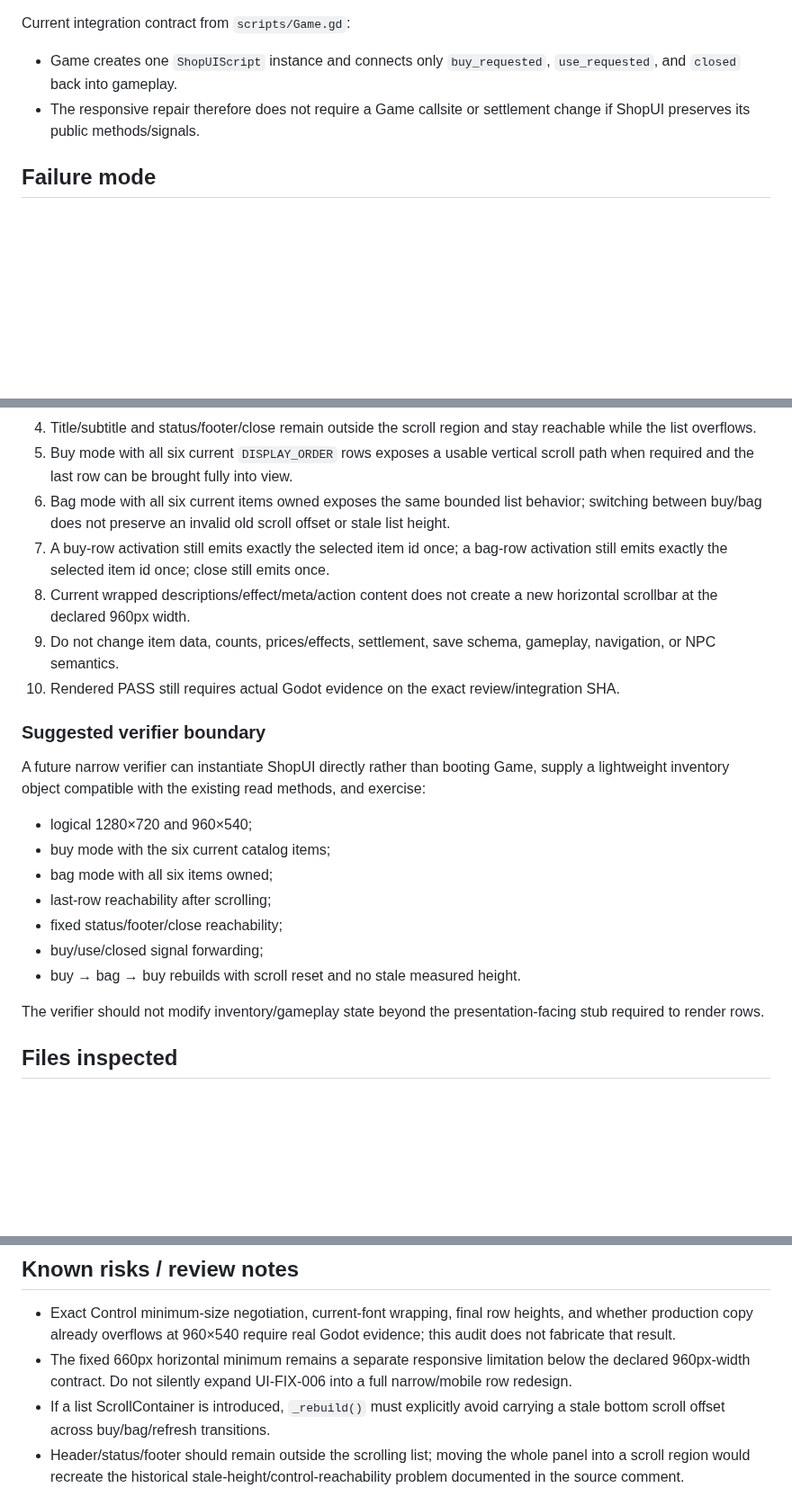
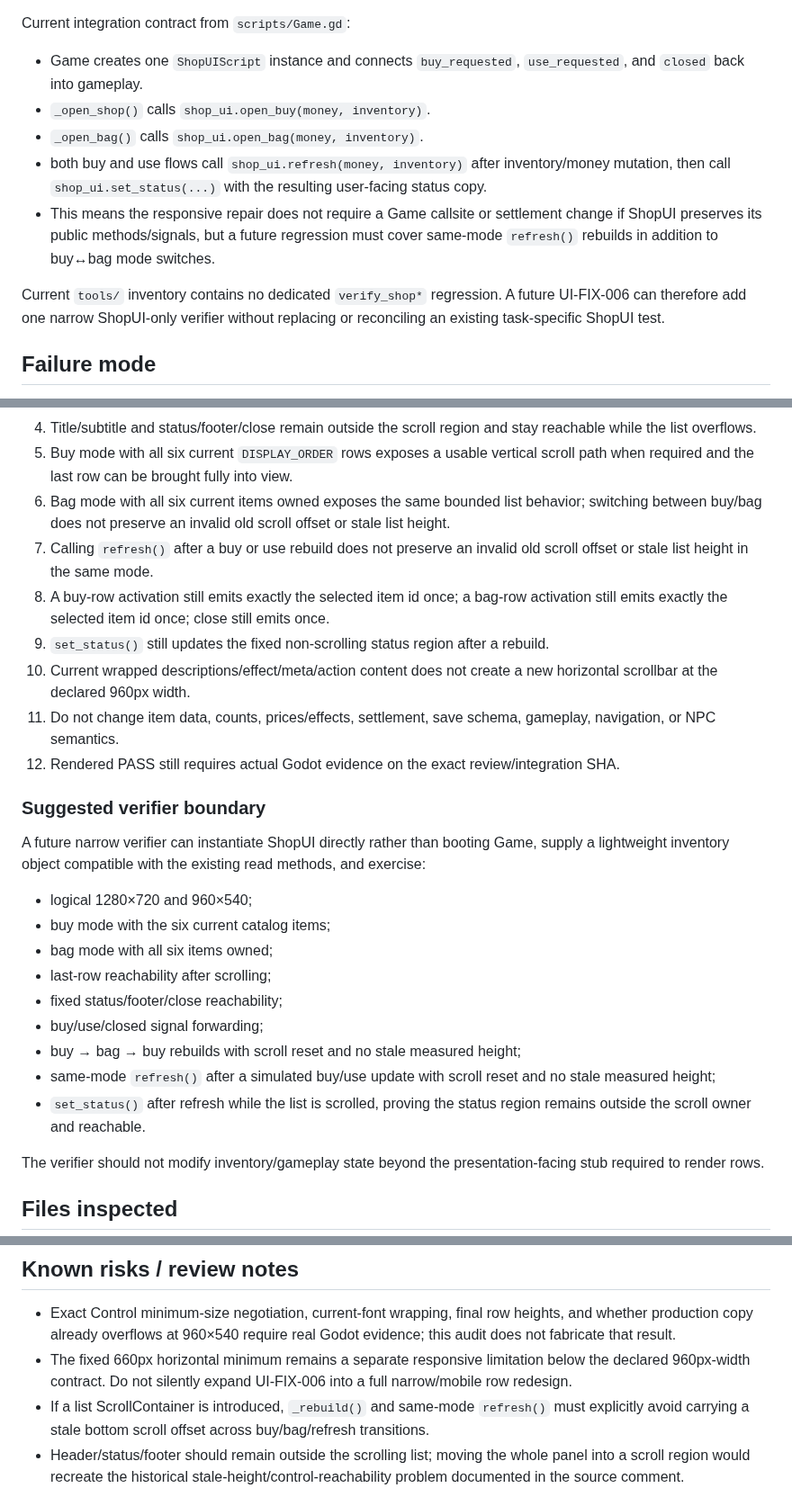
Before and after one commit to weiweng17/citylife-game, a Markdown page: agent-reports/scene-ui.md, 3 parts joined by grey strips. Shown at 90% size. Drawn GitHub-style; blank space fills up the shorter version.

Commit message:
docs: sharpen ShopUI follow-up contract

```diff
--- a/agent-reports/scene-ui.md
+++ b/agent-reports/scene-ui.md
@@ -54,8 +54,13 @@ Current content evidence from `scripts/systems/Inventory.gd`:
 - current item descriptions are sentence-length strings and are displayed with word wrapping in `_add_row()`.
 
 Current integration contract from `scripts/Game.gd`:
-- Game creates one `ShopUIScript` instance and connects only `buy_requested`, `use_requested`, and `closed` back into gameplay.
-- The responsive repair therefore does not require a Game callsite or settlement change if ShopUI preserves its public methods/signals.
+- Game creates one `ShopUIScript` instance and connects `buy_requested`, `use_requested`, and `closed` back into gameplay.
+- `_open_shop()` calls `shop_ui.open_buy(money, inventory)`.
+- `_open_bag()` calls `shop_ui.open_bag(money, inventory)`.
+- both buy and use flows call `shop_ui.refresh(money, inventory)` after inventory/money mutation, then call `shop_ui.set_status(...)` with the resulting user-facing status copy.
+- This means the responsive repair does not require a Game callsite or settlement change if ShopUI preserves its public methods/signals, but a future regression must cover same-mode `refresh()` rebuilds in addition to buy↔bag mode switches.
+
+Current `tools/` inventory contains no dedicated `verify_shop*` regression. A future UI-FIX-006 can therefore add one narrow ShopUI-only verifier without replacing or reconciling an existing task-specific ShopUI test.
 
 ## Failure mode
 At shorter logical heights, six content-driven rows can make the centered panel's minimum height exceed the viewport because `ShopList` has no bounded scroll path. Since status/footer/close are below that list in the same VBox, the bottom controls can be displaced outside the visible region rather than remaining independently reachable.
@@ -102,10 +107,12 @@ Give only the ShopUI item-list region an explicit bounded vertical overflow path
 4. Title/subtitle and status/footer/close remain outside the scroll region and stay reachable while the list overflows.
 5. Buy mode with all six current `DISPLAY_ORDER` rows exposes a usable vertical scroll path when required and the last row can be brought fully into view.
 6. Bag mode with all six current items owned exposes the same bounded list behavior; switching between buy/bag does not preserve an invalid old scroll offset or stale list height.
-7. A buy-row activation still emits exactly the selected item id once; a bag-row activation still emits exactly the selected item id once; close still emits once.
-8. Current wrapped descriptions/effect/meta/action content does not create a new horizontal scrollbar at the declared 960px width.
-9. Do not change item data, counts, prices/effects, settlement, save schema, gameplay, navigation, or NPC semantics.
-10. Rendered PASS still requires actual Godot evidence on the exact review/integration SHA.
+7. Calling `refresh()` after a buy or use rebuild does not preserve an invalid old scroll offset or stale list height in the same mode.
+8. A buy-row activation still emits exactly the selected item id once; a bag-row activation still emits exactly the selected item id once; close still emits once.
+9. `set_status()` still updates the fixed non-scrolling status region after a rebuild.
+10. Current wrapped descriptions/effect/meta/action content does not create a new horizontal scrollbar at the declared 960px width.
+11. Do not change item data, counts, prices/effects, settlement, save schema, gameplay, navigation, or NPC semantics.
+12. Rendered PASS still requires actual Godot evidence on the exact review/integration SHA.
 
 ### Suggested verifier boundary
 A future narrow verifier can instantiate ShopUI directly rather than booting Game, supply a lightweight inventory object compatible with the existing read methods, and exercise:
@@ -115,7 +122,9 @@ A future narrow verifier can instantiate ShopUI directly rather than booting Gam
 - last-row reachability after scrolling;
 - fixed status/footer/close reachability;
 - buy/use/closed signal forwarding;
-- buy → bag → buy rebuilds with scroll reset and no stale measured height.
+- buy → bag → buy rebuilds with scroll reset and no stale measured height;
+- same-mode `refresh()` after a simulated buy/use update with scroll reset and no stale measured height;
+- `set_status()` after refresh while the list is scrolled, proving the status region remains outside the scroll owner and reachable.
 
 The verifier should not modify inventory/gameplay state beyond the presentation-facing stub required to render rows.
 
@@ -151,7 +163,7 @@ The verifier should not modify inventory/gameplay state beyond the presentation-
 ## Known risks / review notes
 - Exact Control minimum-size negotiation, current-font wrapping, final row heights, and whether production copy already overflows at 960×540 require real Godot evidence; this audit does not fabricate that result.
 - The fixed 660px horizontal minimum remains a separate responsive limitation below the declared 960px-width contract. Do not silently expand UI-FIX-006 into a full narrow/mobile row redesign.
-- If a list ScrollContainer is introduced, `_rebuild()` must explicitly avoid carrying a stale bottom scroll offset across buy/bag/refresh transitions.
+- If a list ScrollContainer is introduced, `_rebuild()` and same-mode `refresh()` must explicitly avoid carrying a stale bottom scroll offset across buy/bag/refresh transitions.
 - Header/status/footer should remain outside the scrolling list; moving the whole panel into a scroll region would recreate the historical stale-height/control-reachability problem documented in the source comment.
 
 ## Handoff
```
Also changed, not shown: other parts of agent-reports/scene-ui.md (+5 -2 lines).
